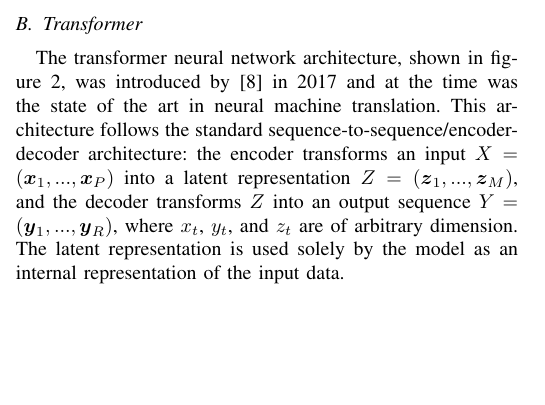
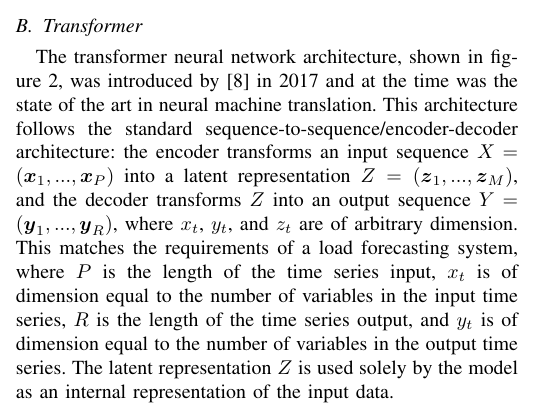
Before and after one commit to jurasofish/load_forecast_paper, a LaTeX paper (aupec.tex): part of one column of page 2 of 7, cut so that both start at the same text, the shorter picture padded with empty space. Compiled offline with pdfLaTeX; a missing font is replaced by an installed copy or a similar font; a LaTeX package or settings file that is missing is left out.

Commit message:
combine defnition of transformer and load forecasting.

```diff
--- a/aupec.tex
+++ b/aupec.tex
@@ -154,8 +149,9 @@ It was assumed that, for testing, there were no changes in the patterns underlyi
 
 \subsection{Transformer}
 The transformer neural network architecture, shown in figure \ref{fig:transformer}, was introduced by \cite{Vaswani2017} in 2017 and at the time was the state of the art in neural machine translation.
-This architecture follows the standard sequence-to-sequence/encoder-decoder architecture: the encoder transforms an input $X = (\boldsymbol{x}_1, ..., \boldsymbol{x}_P)$ into a latent representation $Z = (\boldsymbol{z}_1, ..., \boldsymbol{z}_M)$, and the decoder transforms $Z$ into an output sequence $Y = (\boldsymbol{y}_1, ..., \boldsymbol{y}_R)$, where $x_t$, $y_t$, and $z_t$ are of arbitrary dimension.
-The latent representation is used solely by the model as an internal representation of the input data.
+This architecture follows the standard sequence-to-sequence/encoder-decoder architecture: the encoder transforms an input sequence $X = (\boldsymbol{x}_1, ..., \boldsymbol{x}_P)$ into a latent representation $Z = (\boldsymbol{z}_1, ..., \boldsymbol{z}_M)$, and the decoder transforms $Z$ into an output sequence $Y = (\boldsymbol{y}_1, ..., \boldsymbol{y}_R)$, where $x_t$, $y_t$, and $z_t$ are of arbitrary dimension.
+This matches the requirements of a load forecasting system, where $P$ is the length of the time series input, $x_t$ is of dimension equal to the number of variables in the input time series, $R$ is the length of the time series output, and $y_t$ is of dimension equal to the number of variables in the output time series.
+The latent representation $Z$ is used solely by the model as an internal representation of the input data.
 
 The encoder is constructed of a stack of $L$ identical layers, each containing two sub-layers.
 The first is multi-head self-attention and the second is a position-wise feed-foward network, both discussed below.
```
Also changed, not shown: aupec.tex (5 more changed lines).
